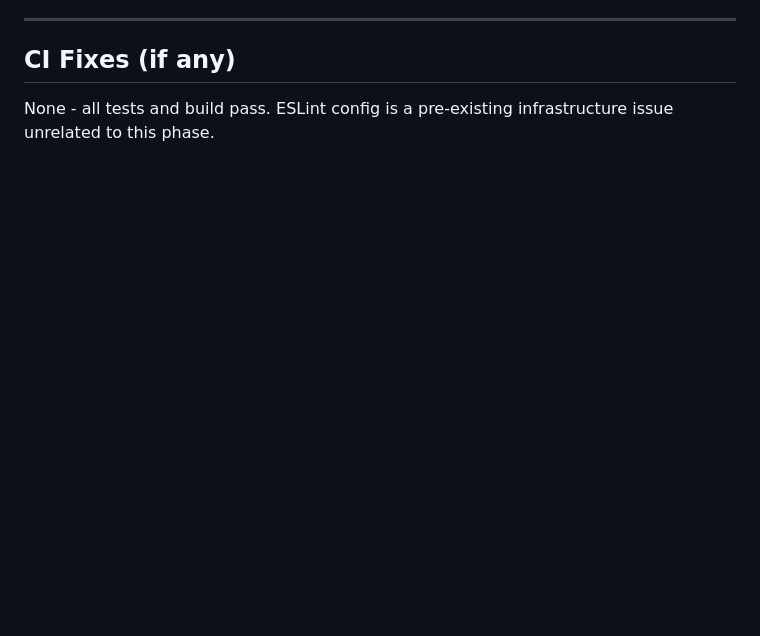
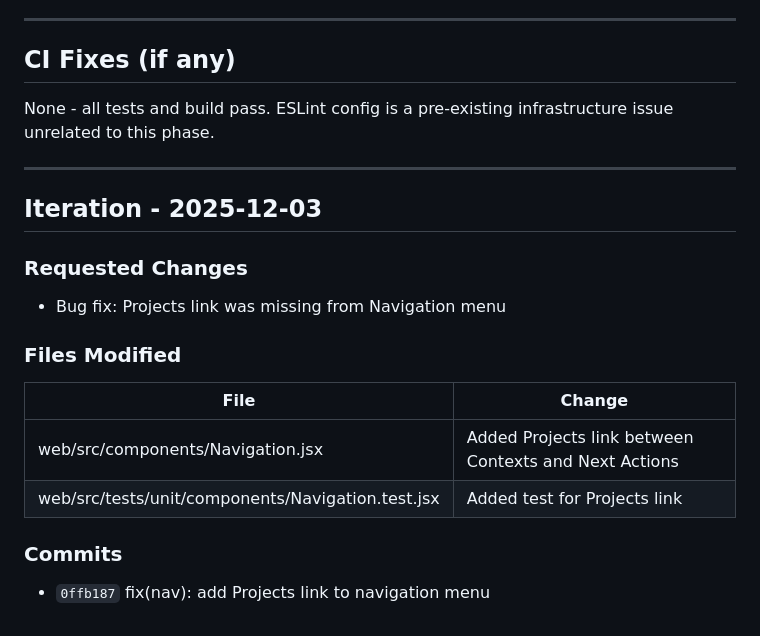
Before and after one commit to l3toII/todoDemo, a Markdown page: docs/implementation/phase-5-3.md, the part around the change. Rendered like a GitHub page; blank space fills up the shorter version.

Commit message:
docs: update implementation doc with iteration changes
🤖 Generated with [Claude Code](https://claude.com/claude-code)

Co-Authored-By: Claude <noreply@anthropic.com>

```diff
--- a/docs/implementation/phase-5-3.md
+++ b/docs/implementation/phase-5-3.md
@@ -419,3 +419,19 @@ export const projectsAPI = {
 ## CI Fixes (if any)
 
 None - all tests and build pass. ESLint config is a pre-existing infrastructure issue unrelated to this phase.
+
+---
+
+## Iteration - 2025-12-03
+
+### Requested Changes
+- Bug fix: Projects link was missing from Navigation menu
+
+### Files Modified
+| File | Change |
+|------|--------|
+| web/src/components/Navigation.jsx | Added Projects link between Contexts and Next Actions |
+| web/src/tests/unit/components/Navigation.test.jsx | Added test for Projects link |
+
+### Commits
+- `0ffb187` fix(nav): add Projects link to navigation menu
```
